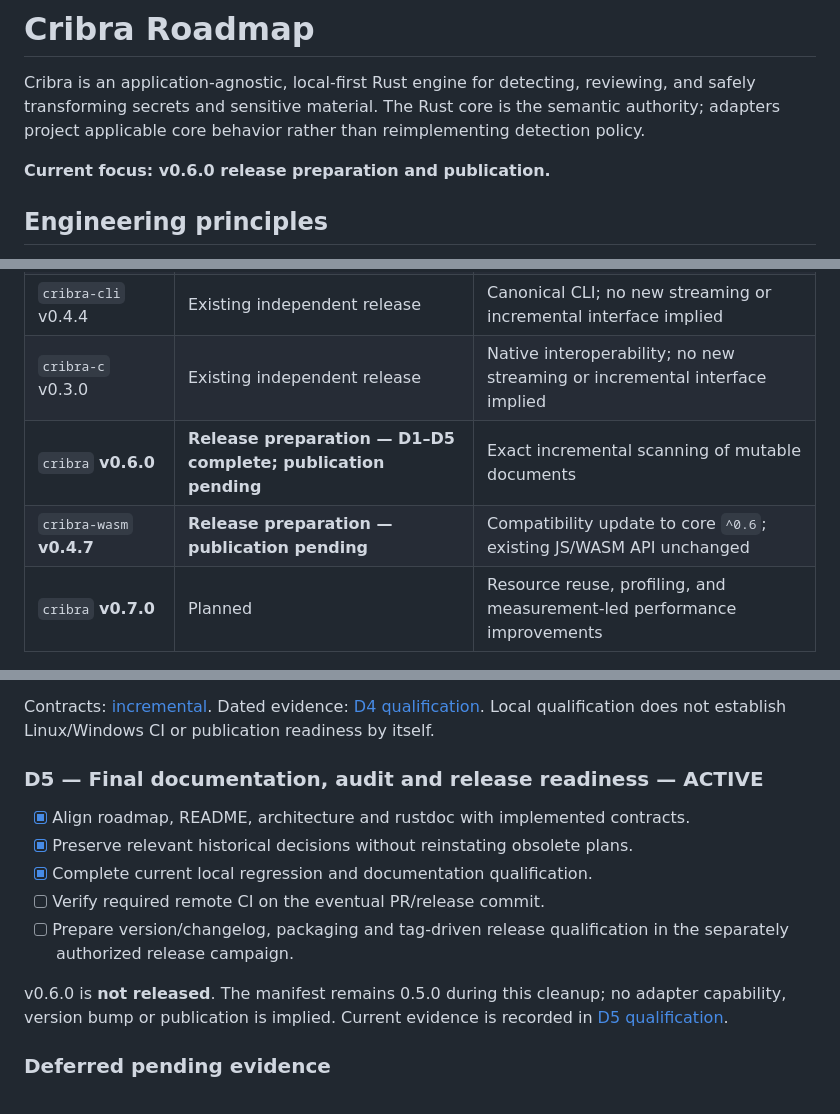
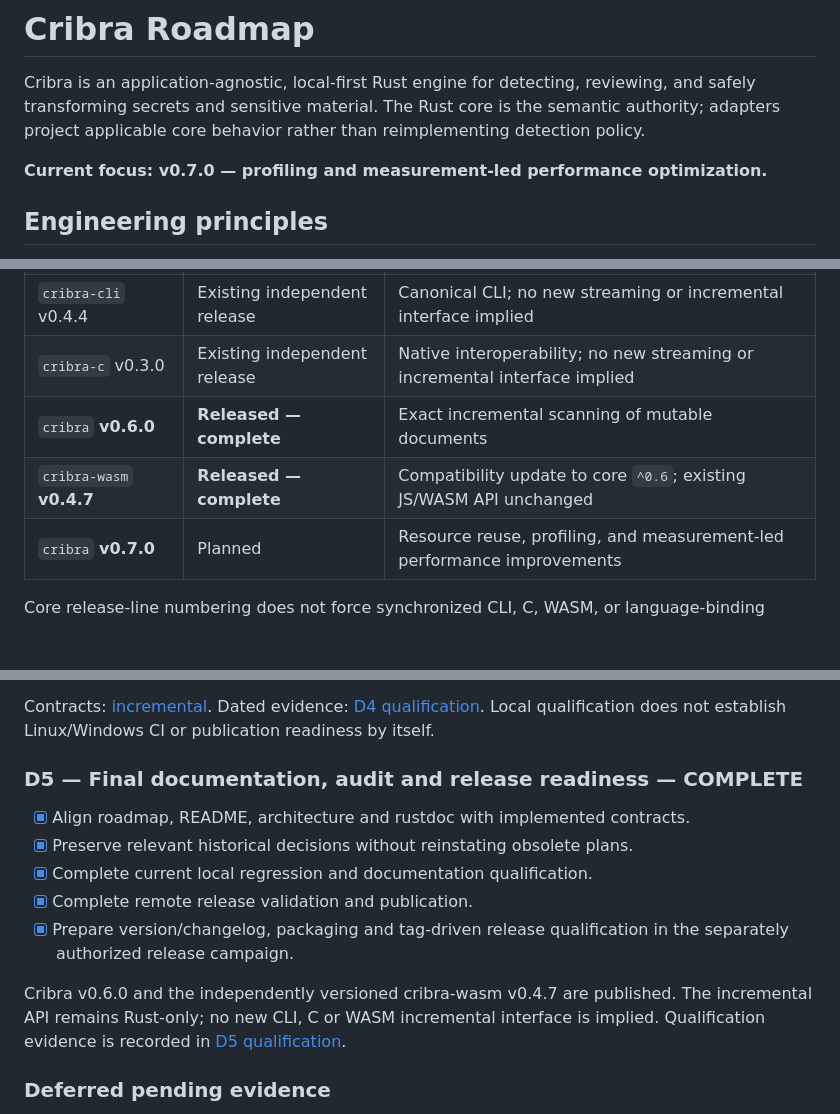
Before and after one commit to Metalymph/cribra, a Markdown page: ROADMAP.md, 3 parts joined by grey strips. Drawn GitHub-style; blank space fills up the shorter version.

```diff
--- a/ROADMAP.md
+++ b/ROADMAP.md
@@ -5,7 +5,7 @@ and safely transforming secrets and sensitive material. The Rust core is the
 semantic authority; adapters project applicable core behavior rather than
 reimplementing detection policy.
 
-**Current focus: v0.6.0 release preparation and publication.**
+**Current focus: v0.7.0 — profiling and measurement-led performance optimization.**
 
 ## Engineering principles
 
@@ -31,8 +31,8 @@ reimplementing detection policy.
 | `cribra-wasm` **v0.4.6** | **Released — complete** | Published compatibility update to core `^0.5`; existing JS/WASM API unchanged |
 | `cribra-cli` v0.4.4 | Existing independent release | Canonical CLI; no new streaming or incremental interface implied |
 | `cribra-c` v0.3.0 | Existing independent release | Native interoperability; no new streaming or incremental interface implied |
-| `cribra` **v0.6.0** | **Release preparation — D1–D5 complete; publication pending** | Exact incremental scanning of mutable documents |
-| `cribra-wasm` **v0.4.7** | **Release preparation — publication pending** | Compatibility update to core `^0.6`; existing JS/WASM API unchanged |
+| `cribra` **v0.6.0** | **Released — complete** | Exact incremental scanning of mutable documents |
+| `cribra-wasm` **v0.4.7** | **Released — complete** | Compatibility update to core `^0.6`; existing JS/WASM API unchanged |
 | `cribra` **v0.7.0** | Planned | Resource reuse, profiling, and measurement-led performance improvements |
 
 Core release-line numbering does not force synchronized CLI, C, WASM, or
@@ -184,18 +184,19 @@ Contracts: [incremental](docs/incremental.md). Dated evidence:
 [D4 qualification](docs/0.6-d4-qualification.md). Local qualification does not
 establish Linux/Windows CI or publication readiness by itself.
 
-### D5 — Final documentation, audit and release readiness — ACTIVE
+### D5 — Final documentation, audit and release readiness — COMPLETE
 
 - [x] Align roadmap, README, architecture and rustdoc with implemented contracts.
 - [x] Preserve relevant historical decisions without reinstating obsolete plans.
 - [x] Complete current local regression and documentation qualification.
-- [ ] Verify required remote CI on the eventual PR/release commit.
-- [ ] Prepare version/changelog, packaging and tag-driven release qualification
+- [x] Complete remote release validation and publication.
+- [x] Prepare version/changelog, packaging and tag-driven release qualification
       in the separately authorized release campaign.
 
-v0.6.0 is **not released**. The manifest remains 0.5.0 during this cleanup;
-no adapter capability, version bump or publication is implied. Current evidence
-is recorded in [D5 qualification](docs/0.6-d5-qualification.md).
+Cribra v0.6.0 and the independently versioned cribra-wasm v0.4.7 are
+published. The incremental API remains Rust-only; no new CLI, C or WASM
+incremental interface is implied. Qualification evidence is recorded in
+[D5 qualification](docs/0.6-d5-qualification.md).
 
 ### Deferred pending evidence
 
```
Also changed, not shown: other parts of ROADMAP.md (+1 -1 lines), CHANGELOG.md (+3 -4 lines), README.md (+11 -11 lines).
